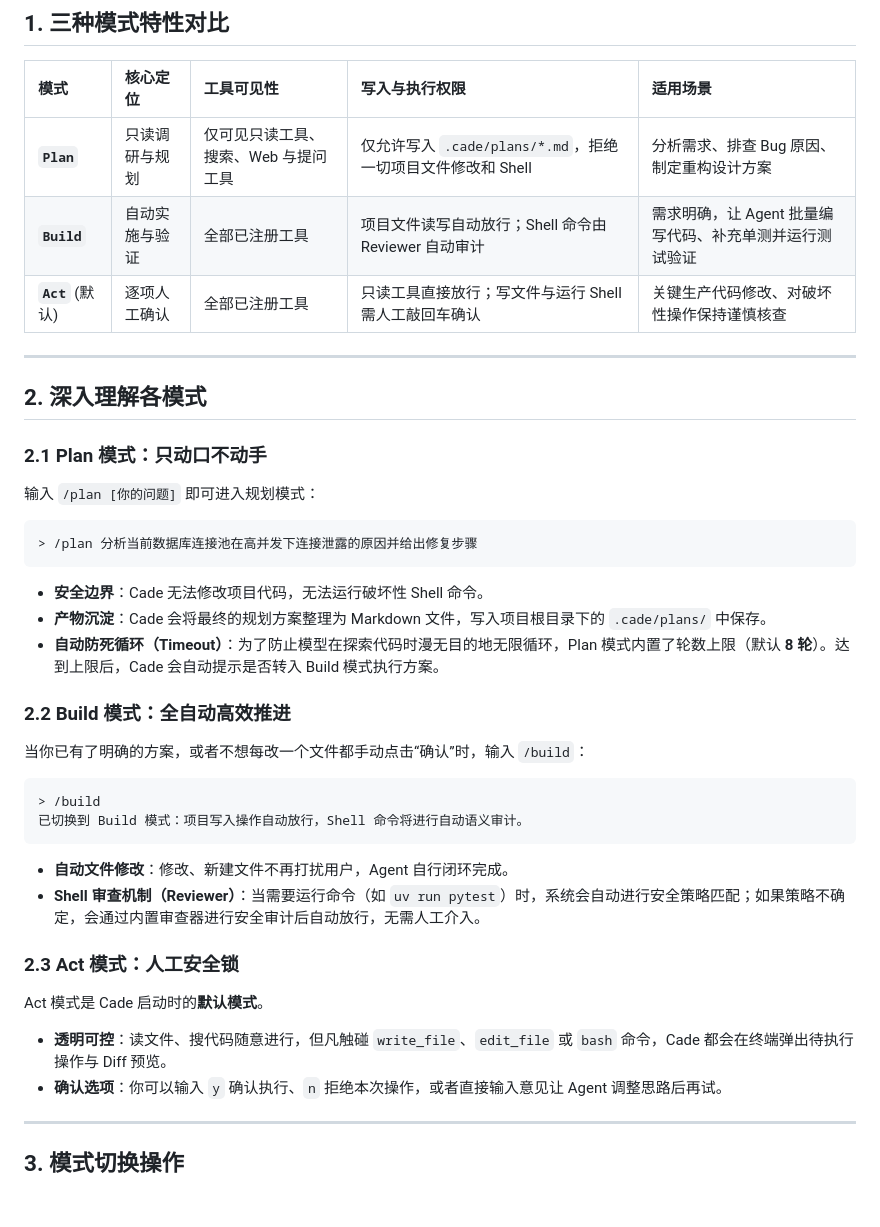
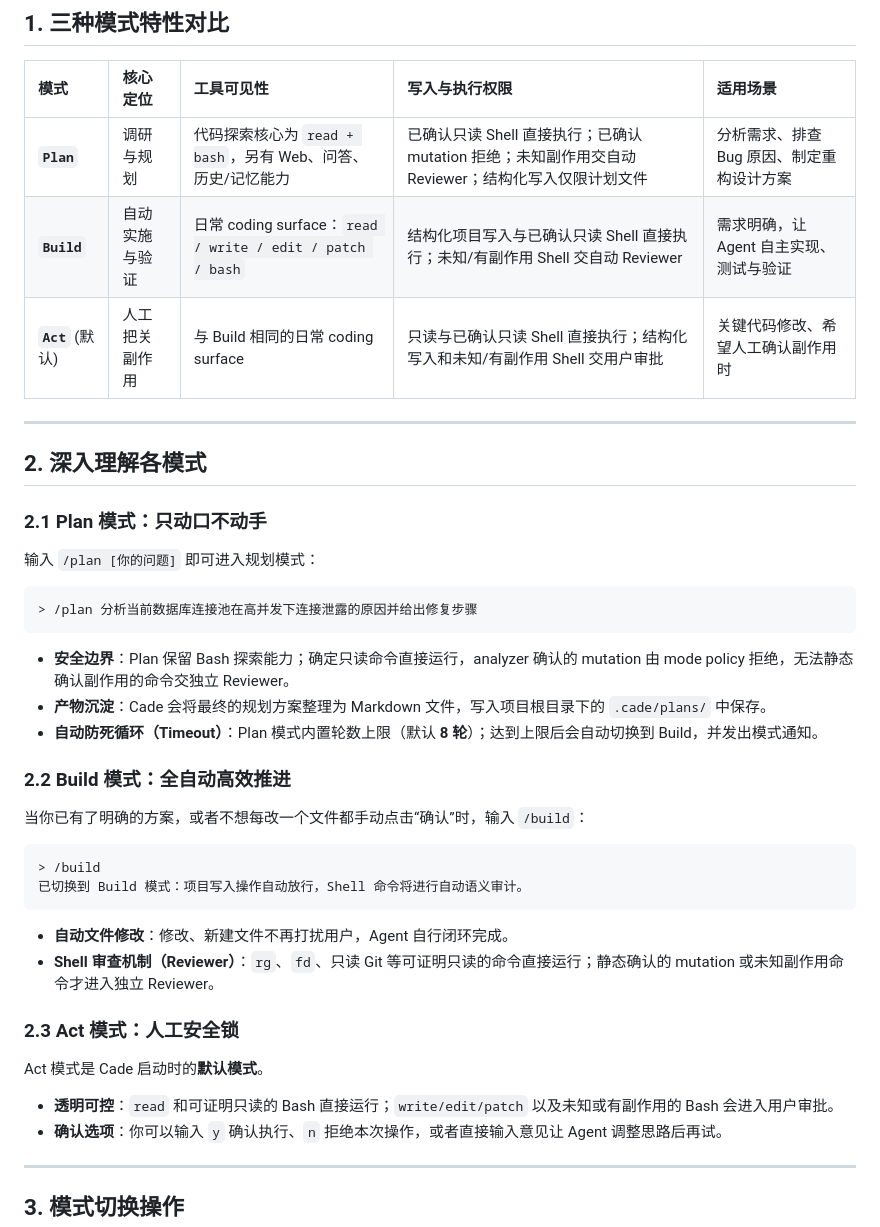
Before and after one commit to reddishJade/cade, a Markdown page: docs/guide/modes.md, the part around the change. GitHub-like rendering; blank space fills up the shorter version.

Commit message:
docs: update execution mode authority model

````diff
--- a/docs/guide/modes.md
+++ b/docs/guide/modes.md
@@ -10,9 +10,9 @@ Cade 设计了三种执行模式（Execution Modes），用来在**全自动开
 
 | 模式 | 核心定位 | 工具可见性 | 写入与执行权限 | 适用场景 |
 | :--- | :--- | :--- | :--- | :--- |
-| **`Plan`** | 只读调研与规划 | 仅可见只读工具、搜索、Web 与提问工具 | 仅允许写入 `.cade/plans/*.md`，拒绝一切项目文件修改和 Shell | 分析需求、排查 Bug 原因、制定重构设计方案 |
-| **`Build`** | 自动实施与验证 | 全部已注册工具 | 项目文件读写自动放行；Shell 命令由 Reviewer 自动审计 | 需求明确，让 Agent 批量编写代码、补充单测并运行测试验证 |
-| **`Act`** (默认) | 逐项人工确认 | 全部已注册工具 | 只读工具直接放行；写文件与运行 Shell 需人工敲回车确认 | 关键生产代码修改、对破坏性操作保持谨慎核查 |
+| **`Plan`** | 调研与规划 | 代码探索核心为 `read + bash`，另有 Web、问答、历史/记忆能力 | 已确认只读 Shell 直接执行；已确认 mutation 拒绝；未知副作用交自动 Reviewer；结构化写入仅限计划文件 | 分析需求、排查 Bug 原因、制定重构设计方案 |
+| **`Build`** | 自动实施与验证 | 日常 coding surface：`read / write / edit / patch / bash` | 结构化项目写入与已确认只读 Shell 直接执行；未知/有副作用 Shell 交自动 Reviewer | 需求明确，让 Agent 自主实现、测试与验证 |
+| **`Act`** (默认) | 人工把关副作用 | 与 Build 相同的日常 coding surface | 只读与已确认只读 Shell 直接执行；结构化写入和未知/有副作用 Shell 交用户审批 | 关键代码修改、希望人工确认副作用时 |
 
 ---
 
@@ -26,9 +26,9 @@ Cade 设计了三种执行模式（Execution Modes），用来在**全自动开
 > /plan 分析当前数据库连接池在高并发下连接泄露的原因并给出修复步骤
 ```
 
-- **安全边界**：Cade 无法修改项目代码，无法运行破坏性 Shell 命令。
+- **安全边界**：Plan 保留 Bash 探索能力；确定只读命令直接运行，analyzer 确认的 mutation 由 mode policy 拒绝，无法静态确认副作用的命令交独立 Reviewer。
 - **产物沉淀**：Cade 会将最终的规划方案整理为 Markdown 文件，写入项目根目录下的 `.cade/plans/` 中保存。
-- **自动防死循环（Timeout）**：为了防止模型在探索代码时漫无目的地无限循环，Plan 模式内置了轮数上限（默认 **8 轮**）。达到上限后，Cade 会自动提示是否转入 Build 模式执行方案。
+- **自动防死循环（Timeout）**：Plan 模式内置轮数上限（默认 **8 轮**）；达到上限后会自动切换到 Build，并发出模式通知。
 
 ### 2.2 Build 模式：全自动高效推进
 
@@ -40,13 +40,13 @@ Cade 设计了三种执行模式（Execution Modes），用来在**全自动开
 ```
 
 - **自动文件修改**：修改、新建文件不再打扰用户，Agent 自行闭环完成。
-- **Shell 审查机制（Reviewer）**：当需要运行命令（如 `uv run pytest`）时，系统会自动进行安全策略匹配；如果策略不确定，会通过内置审查器进行安全审计后自动放行，无需人工介入。
+- **Shell 审查机制（Reviewer）**：`rg`、`fd`、只读 Git 等可证明只读的命令直接运行；静态确认的 mutation 或未知副作用命令才进入独立 Reviewer。
 
 ### 2.3 Act 模式：人工安全锁
 
 Act 模式是 Cade 启动时的**默认模式**。
 
-- **透明可控**：读文件、搜代码随意进行，但凡触碰 `write_file`、`edit_file` 或 `bash` 命令，Cade 都会在终端弹出待执行操作与 Diff 预览。
+- **透明可控**：`read` 和可证明只读的 Bash 直接运行；`write/edit/patch` 以及未知或有副作用的 Bash 会进入用户审批。
 - **确认选项**：你可以输入 `y` 确认执行、`n` 拒绝本次操作，或者直接输入意见让 Agent 调整思路后再试。
 
 ---
````
